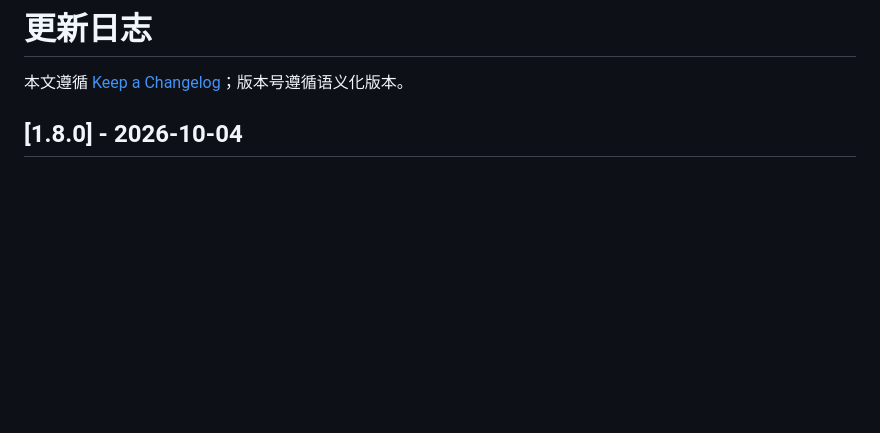
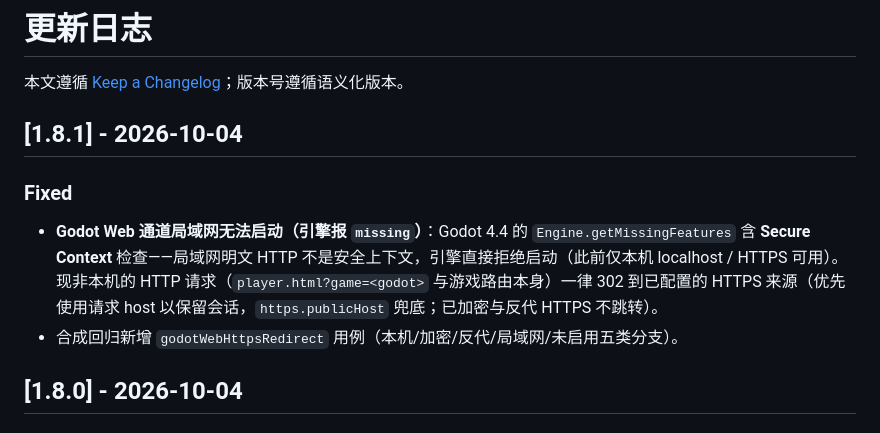
Before and after one commit to 593653436/rpg-maker-lan-library, a Markdown page: CHANGELOG.md, the part around the change. GitHub-like rendering; blank space fills up the shorter version.

```diff
--- a/CHANGELOG.md
+++ b/CHANGELOG.md
@@ -1,6 +1,13 @@
 # 更新日志
 
 本文遵循 [Keep a Changelog](https://keepachangelog.com/zh-CN/1.1.0/)；版本号遵循语义化版本。
+
+## [1.8.1] - 2026-10-04
+
+### Fixed
+
+- **Godot Web 通道局域网无法启动（引擎报 `missing`）**：Godot 4.4 的 `Engine.getMissingFeatures` 含 **Secure Context** 检查——局域网明文 HTTP 不是安全上下文，引擎直接拒绝启动（此前仅本机 localhost / HTTPS 可用）。现非本机的 HTTP 请求（`player.html?game=<godot>` 与游戏路由本身）一律 302 到已配置的 HTTPS 来源（优先使用请求 host 以保留会话，`https.publicHost` 兜底；已加密与反代 HTTPS 不跳转）。
+- 合成回归新增 `godotWebHttpsRedirect` 用例（本机/加密/反代/局域网/未启用五类分支）。
 
 ## [1.8.0] - 2026-10-04
 
```
Also changed, not shown: COMPATIBILITY.md (+1 -1 lines), README.md (+1 -1 lines).
